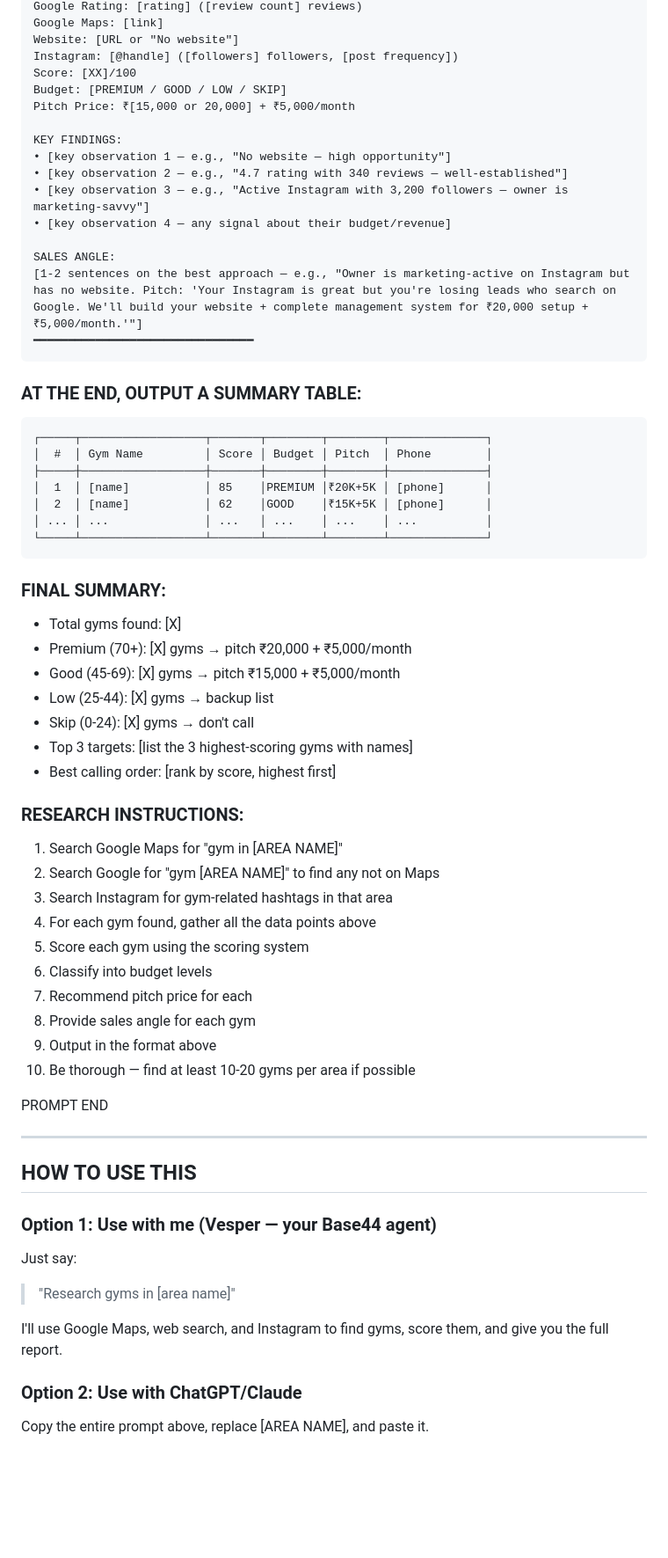
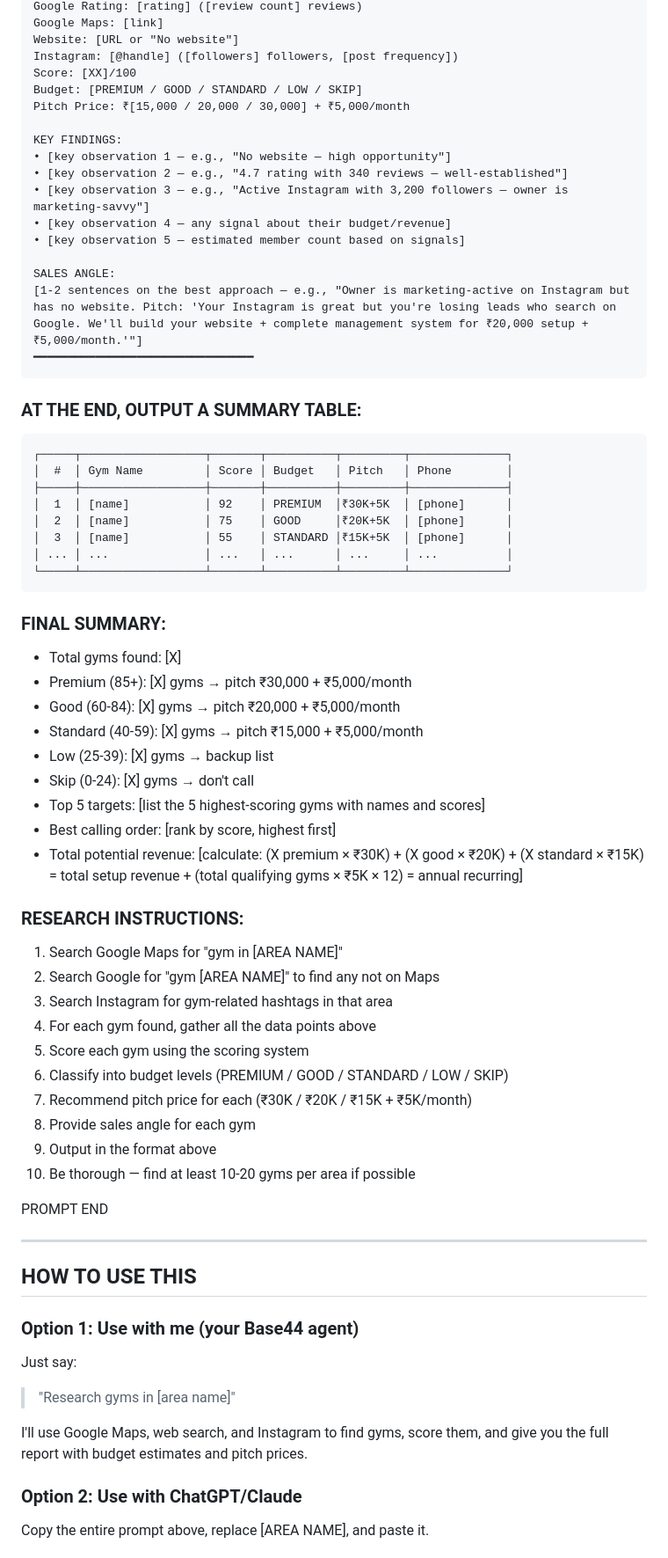
Before and after one commit to somilsharma2000/gym-os, a Markdown page: calling-kit/AREA_RESEARCH_PROMPT.md, the part around one of its changes. Shown at 88% size. Drawn GitHub-style; blank space fills up the shorter version.

````diff
--- a/calling-kit/AREA_RESEARCH_PROMPT.md
+++ b/calling-kit/AREA_RESEARCH_PROMPT.md
@@ -99,14 +103,15 @@ Google Maps: [link]
 Website: [URL or "No website"]
 Instagram: [@handle] ([followers] followers, [post frequency])
 Score: [XX]/100
-Budget: [PREMIUM / GOOD / LOW / SKIP]
-Pitch Price: ₹[15,000 or 20,000] + ₹5,000/month
+Budget: [PREMIUM / GOOD / STANDARD / LOW / SKIP]
+Pitch Price: ₹[15,000 / 20,000 / 30,000] + ₹5,000/month
 
 KEY FINDINGS:
 • [key observation 1 — e.g., "No website — high opportunity"]
 • [key observation 2 — e.g., "4.7 rating with 340 reviews — well-established"]
 • [key observation 3 — e.g., "Active Instagram with 3,200 followers — owner is marketing-savvy"]
 • [key observation 4 — any signal about their budget/revenue]
+• [key observation 5 — estimated member count based on signals]
 
 SALES ANGLE:
 [1-2 sentences on the best approach — e.g., "Owner is marketing-active on Instagram but has no website. Pitch: 'Your Instagram is great but you're losing leads who search on Google. We'll build your website + complete management system for ₹20,000 setup + ₹5,000/month.'"]
@@ -116,23 +121,26 @@ SALES ANGLE:
 ### AT THE END, OUTPUT A SUMMARY TABLE:
 
 ```
-┌─────┬──────────────────┬───────┬────────┬────────┬──────────────┐
-│  #  │ Gym Name         │ Score │ Budget │ Pitch  │ Phone        │
-├─────┼──────────────────┼───────┼────────┼────────┼──────────────┤
-│  1  │ [name]           │ 85    │PREMIUM │₹20K+5K │ [phone]      │
-│  2  │ [name]           │ 62    │GOOD    │₹15K+5K │ [phone]      │
-│ ... │ ...              │ ...   │ ...    │ ...    │ ...          │
-└─────┴──────────────────┴───────┴────────┴────────┴──────────────┘
+┌─────┬──────────────────┬───────┬──────────┬─────────┬──────────────┐
+│  #  │ Gym Name         │ Score │ Budget   │ Pitch   │ Phone        │
+├─────┼──────────────────┼───────┼──────────┼─────────┼──────────────┤
+│  1  │ [name]           │ 92    │ PREMIUM  │₹30K+5K  │ [phone]      │
+│  2  │ [name]           │ 75    │ GOOD     │₹20K+5K  │ [phone]      │
+│  3  │ [name]           │ 55    │ STANDARD │₹15K+5K  │ [phone]      │
+│ ... │ ...              │ ...   │ ...      │ ...     │ ...          │
+└─────┴──────────────────┴───────┴──────────┴─────────┴──────────────┘
 ```
 
 ### FINAL SUMMARY:
 - Total gyms found: [X]
-- Premium (70+): [X] gyms → pitch ₹20,000 + ₹5,000/month
-- Good (45-69): [X] gyms → pitch ₹15,000 + ₹5,000/month
-- Low (25-44): [X] gyms → backup list
+- Premium (85+): [X] gyms → pitch ₹30,000 + ₹5,000/month
+- Good (60-84): [X] gyms → pitch ₹20,000 + ₹5,000/month
+- Standard (40-59): [X] gyms → pitch ₹15,000 + ₹5,000/month
+- Low (25-39): [X] gyms → backup list
 - Skip (0-24): [X] gyms → don't call
-- Top 3 targets: [list the 3 highest-scoring gyms with names]
+- Top 5 targets: [list the 5 highest-scoring gyms with names and scores]
 - Best calling order: [rank by score, highest first]
+- Total potential revenue: [calculate: (X premium × ₹30K) + (X good × ₹20K) + (X standard × ₹15K) = total setup revenue + (total qualifying gyms × ₹5K × 12) = annual recurring]
 
 ### RESEARCH INSTRUCTIONS:
 1. Search Google Maps for "gym in [AREA NAME]"
@@ -140,8 +148,8 @@ SALES ANGLE:
 3. Search Instagram for gym-related hashtags in that area
 4. For each gym found, gather all the data points above
 5. Score each gym using the scoring system
-6. Classify into budget levels
-7. Recommend pitch price for each
+6. Classify into budget levels (PREMIUM / GOOD / STANDARD / LOW / SKIP)
+7. Recommend pitch price for each (₹30K / ₹20K / ₹15K + ₹5K/month)
 8. Provide sales angle for each gym
 9. Output in the format above
 10. Be thorough — find at least 10-20 gyms per area if possible
@@ -152,12 +160,12 @@ PROMPT END
 
 ## HOW TO USE THIS
 
-### Option 1: Use with me (Vesper — your Base44 agent)
+### Option 1: Use with me (your Base44 agent)
 
 Just say:
 > "Research gyms in [area name]"
 
-I'll use Google Maps, web search, and Instagram to find gyms, score them, and give you the full report.
+I'll use Google Maps, web search, and Instagram to find gyms, score them, and give you the full report with budget estimates and pitch prices.
 
 ### Option 2: Use with ChatGPT/Claude
 
````
Also changed, not shown: other parts of calling-kit/AREA_RESEARCH_PROMPT.md (+158 -81 lines).
